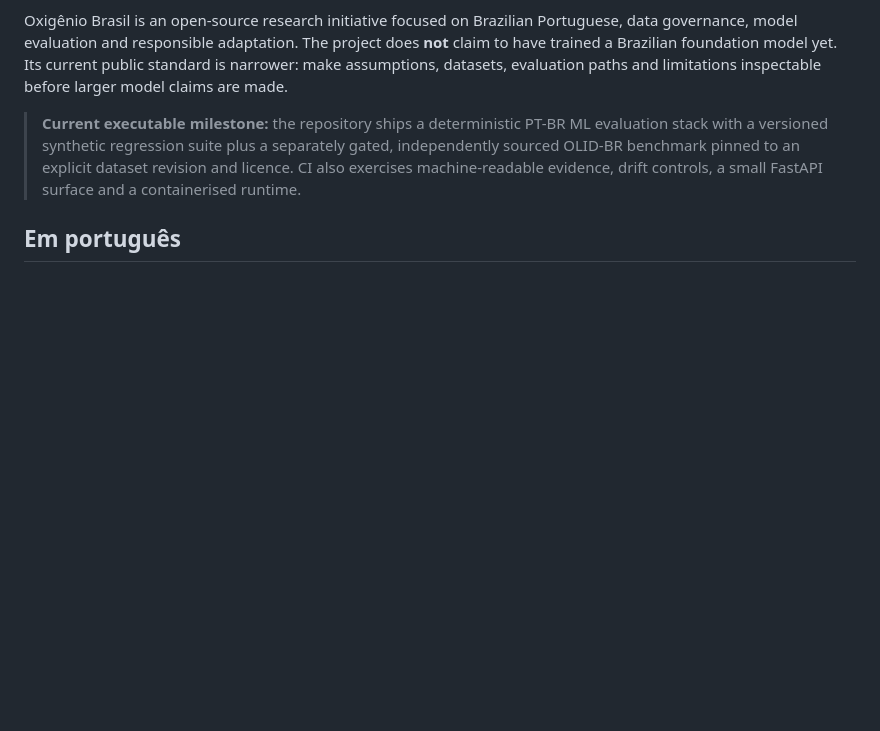
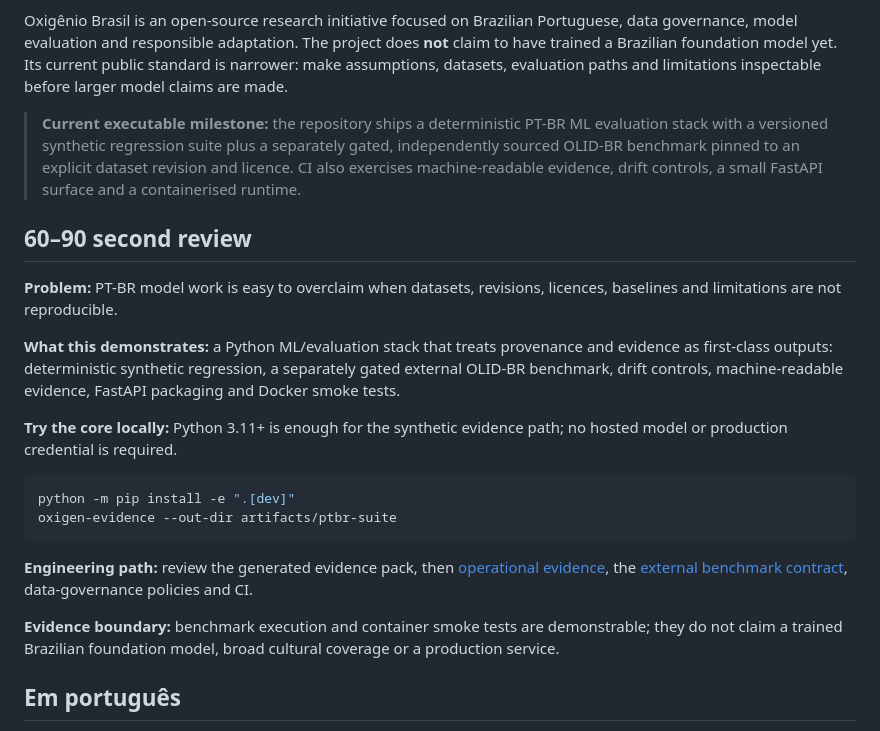
Before and after one commit to duhenri9/llm-oxigenio-brasil, a Markdown page: README.md, the part around the change. Drawn GitHub-style; blank space fills up the shorter version.

Commit message:
docs: make portfolio review path recruiter-first (#9)

```diff
--- a/README.md
+++ b/README.md
@@ -5,6 +5,24 @@
 Oxigênio Brasil is an open-source research initiative focused on Brazilian Portuguese, data governance, model evaluation and responsible adaptation. The project does **not** claim to have trained a Brazilian foundation model yet. Its current public standard is narrower: make assumptions, datasets, evaluation paths and limitations inspectable before larger model claims are made.
 
 > **Current executable milestone:** the repository ships a deterministic PT-BR ML evaluation stack with a versioned synthetic regression suite plus a separately gated, independently sourced OLID-BR benchmark pinned to an explicit dataset revision and licence. CI also exercises machine-readable evidence, drift controls, a small FastAPI surface and a containerised runtime.
+
+
+## 60–90 second review
+
+**Problem:** PT-BR model work is easy to overclaim when datasets, revisions, licences, baselines and limitations are not reproducible.
+
+**What this demonstrates:** a Python ML/evaluation stack that treats provenance and evidence as first-class outputs: deterministic synthetic regression, a separately gated external OLID-BR benchmark, drift controls, machine-readable evidence, FastAPI packaging and Docker smoke tests.
+
+**Try the core locally:** Python 3.11+ is enough for the synthetic evidence path; no hosted model or production credential is required.
+
+~~~bash
+python -m pip install -e ".[dev]"
+oxigen-evidence --out-dir artifacts/ptbr-suite
+~~~
+
+**Engineering path:** review the generated evidence pack, then [operational evidence](docs/operational-evidence.md), the [external benchmark contract](docs/olid_br_external_benchmark.md), data-governance policies and CI.
+
+**Evidence boundary:** benchmark execution and container smoke tests are demonstrable; they do not claim a trained Brazilian foundation model, broad cultural coverage or a production service.
 
 ## Em português
 
```
